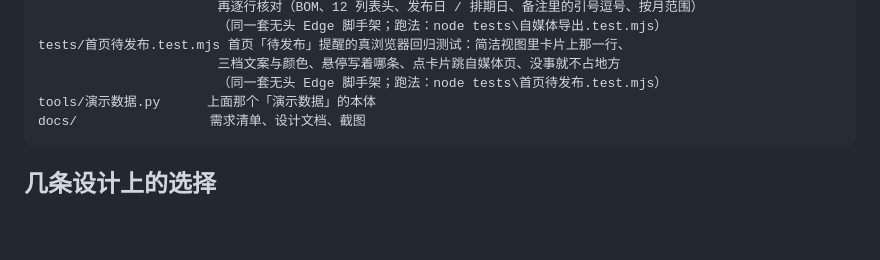
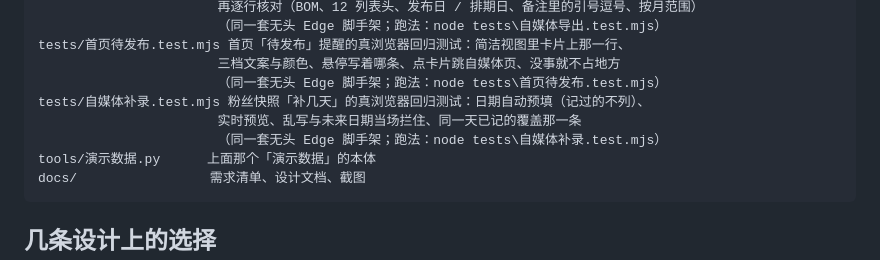
Before and after one commit to LuZhong-Li/my-self-efficiency-app, a Markdown page: README.md, the part around the change. GitHub-like rendering; blank space fills up the shorter version.

Commit message:
自媒体补录：文档回填（设计文档 23.11 + 需求清单 v2.15）

````diff
--- a/README.md
+++ b/README.md
@@ -200,6 +200,9 @@ tests/自媒体导出.test.mjs 作品 CSV 导出的真浏览器回归测试：
 tests/首页待发布.test.mjs 首页「待发布」提醒的真浏览器回归测试：简洁视图里卡片上那一行、
                        三档文案与颜色、悬停写着哪条、点卡片跳自媒体页、没事就不占地方
                        （同一套无头 Edge 脚手架；跑法：node tests\首页待发布.test.mjs）
+tests/自媒体补录.test.mjs 粉丝快照「补几天」的真浏览器回归测试：日期自动预填（记过的不列）、
+                       实时预览、乱写与未来日期当场拦住、同一天已记的覆盖那一条
+                       （同一套无头 Edge 脚手架；跑法：node tests\自媒体补录.test.mjs）
 tools/演示数据.py      上面那个「演示数据」的本体
 docs/                 需求清单、设计文档、截图
 ```
````
Also changed, not shown: docs/设计-v1.md (+32 -0 lines), docs/需求清单.md (+12 -2 lines).
